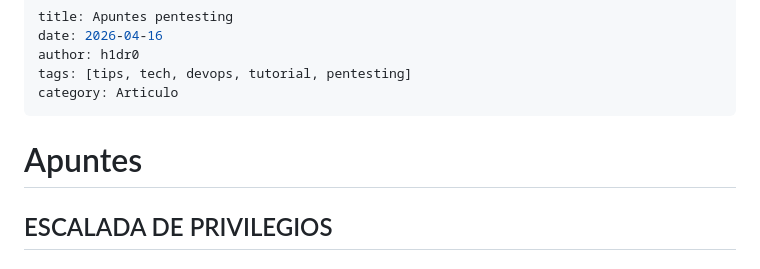
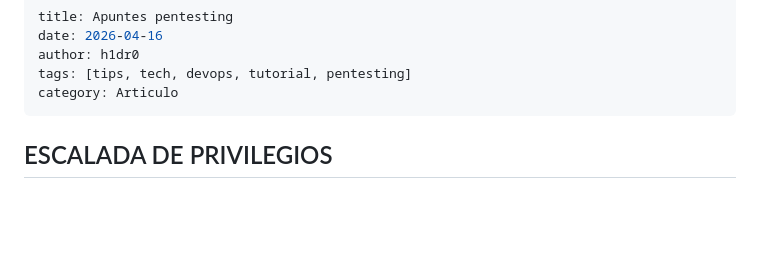
Before and after one commit to aquilino/aquilino.github.io, a Markdown page: Articulos/Apuntes.md, the part around the change. Rendered like a GitHub page; blank space fills up the shorter version.

```diff
--- a/Articulos/Apuntes.md
+++ b/Articulos/Apuntes.md
@@ -5,8 +5,6 @@ author: h1dr0
 tags: [tips, tech, devops, tutorial, pentesting]
 category: Articulo
 ---
-
-# Apuntes
 
 ## ESCALADA DE PRIVILEGIOS
 
```
